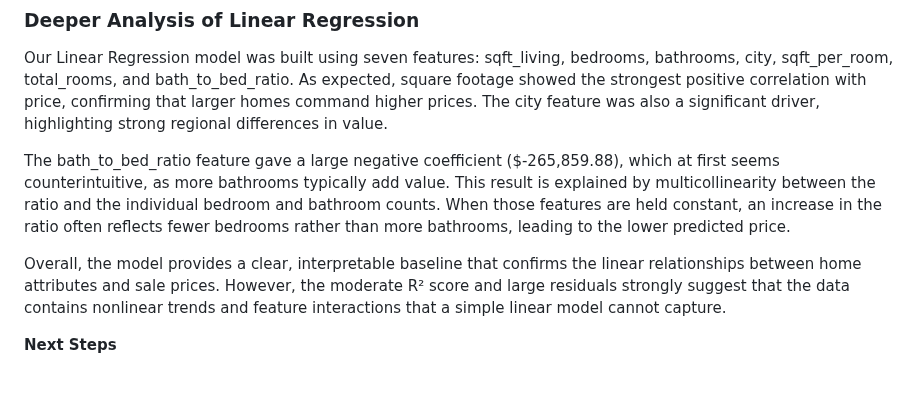
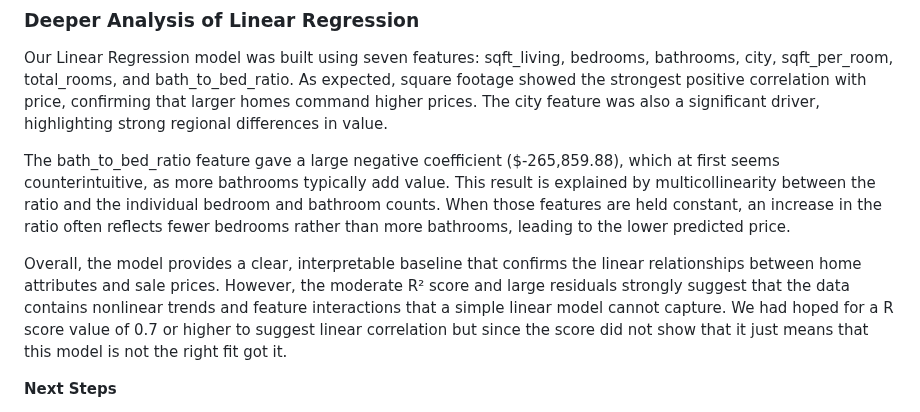
Before and after one commit to eriklarson12/House-Price-Prediction-in-Southern-California, a Markdown page: README.md, the part around the change. GitHub-like rendering; blank space fills up the shorter version.

Commit message:
expected vs actual

```diff
--- a/README.md
+++ b/README.md
@@ -119,7 +119,7 @@ Our Linear Regression model was built using seven features: sqft_living, bedroom
 The bath_to_bed_ratio feature gave a large negative coefficient ($-265,859.88), which at first seems counterintuitive, as more bathrooms typically add value. This result is explained by multicollinearity between the ratio and the individual bedroom and bathroom counts. When those features are held constant, an increase in the ratio often reflects fewer bedrooms rather than more bathrooms, leading to the lower predicted price.
 
 
-Overall, the model provides a clear, interpretable baseline that confirms the linear relationships between home attributes and sale prices. However, the moderate R² score and large residuals strongly suggest that the data contains nonlinear trends and feature interactions that a simple linear model cannot capture.
+Overall, the model provides a clear, interpretable baseline that confirms the linear relationships between home attributes and sale prices. However, the moderate R² score and large residuals strongly suggest that the data contains nonlinear trends and feature interactions that a simple linear model cannot capture. We had hoped for a R score value of 0.7 or higher to suggest linear correlation but since the score did not show that it just means that this model is not the right fit got it.
 
 **Next Steps**
 
```
